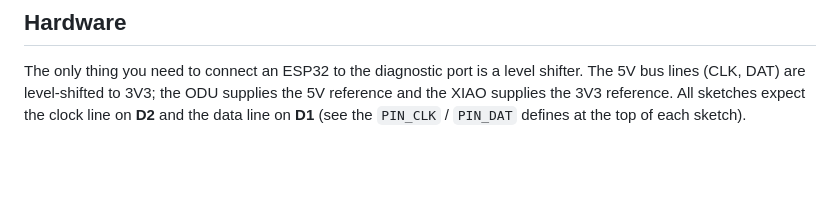
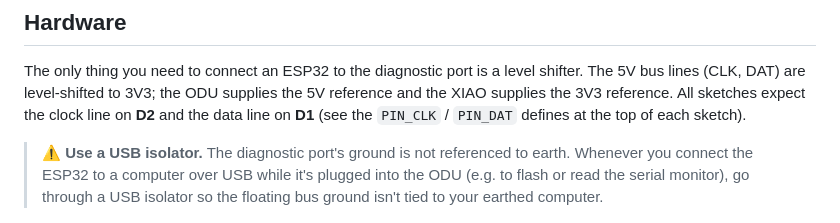
Before and after one commit to fmck3516/midea-telemetry, a Markdown page: README.md, the part around the change. Rendered like a GitHub page; blank space fills up the shorter version.

Commit message:
added recommendation to use a USB isolator

```diff
--- a/README.md
+++ b/README.md
@@ -26,6 +26,8 @@ In short: the bus is a two-wire (clock + data) 5V bus. The tester drives the clo
 ## Hardware
 
 The only thing you need to connect an ESP32 to the diagnostic port is a level shifter. The 5V bus lines (CLK, DAT) are level-shifted to 3V3; the ODU supplies the 5V reference and the XIAO supplies the 3V3 reference. All sketches expect the clock line on **D2** and the data line on **D1** (see the `PIN_CLK` / `PIN_DAT` defines at the top of each sketch).
+
+> ⚠️ **Use a USB isolator.** The diagnostic port's ground is not referenced to earth. Whenever you connect the ESP32 to a computer over USB while it's plugged into the ODU (e.g. to flash or read the serial monitor), go through a USB isolator so the floating bus ground isn't tied to your earthed computer.
 
 <img src="images/schematics.png" width="400">
 
```
